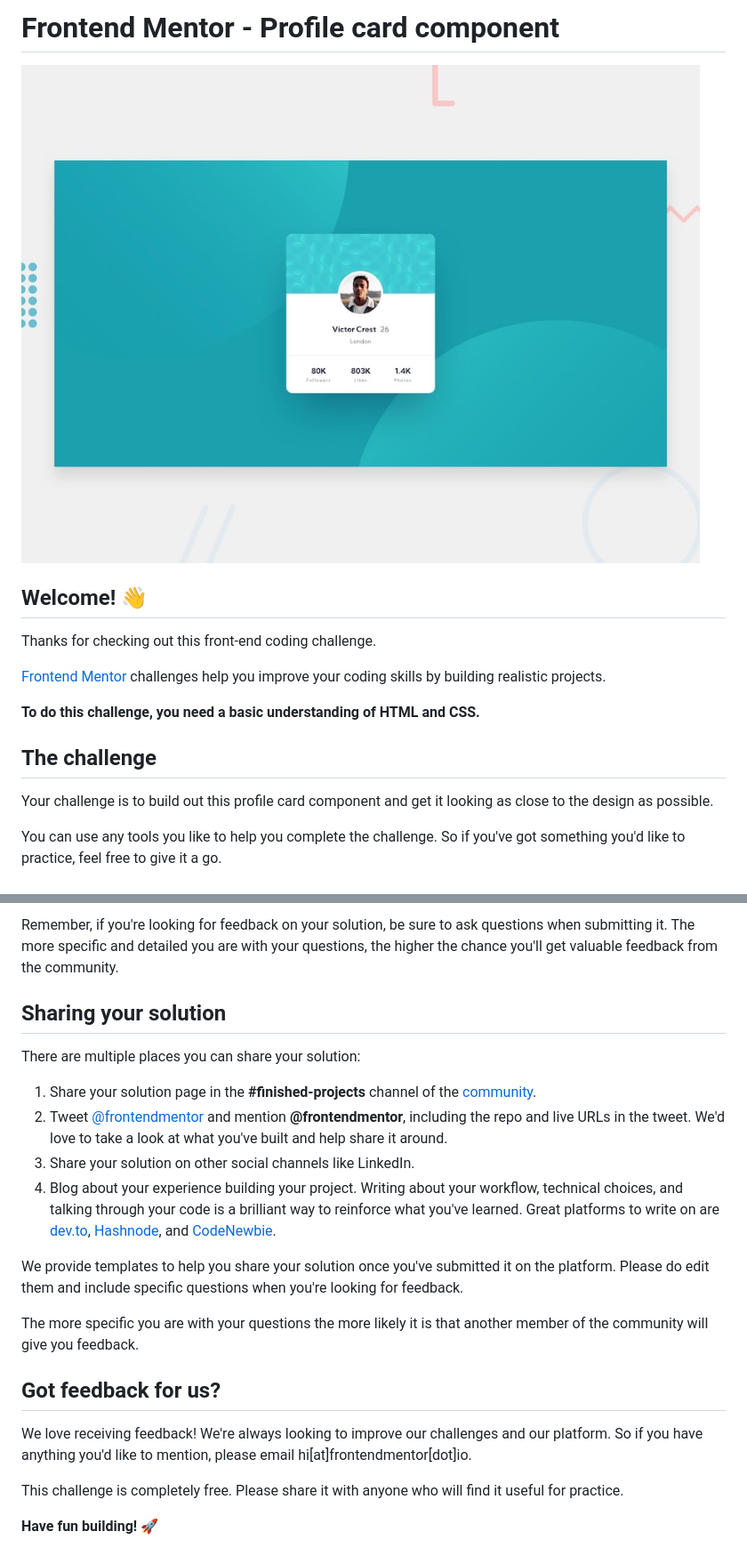
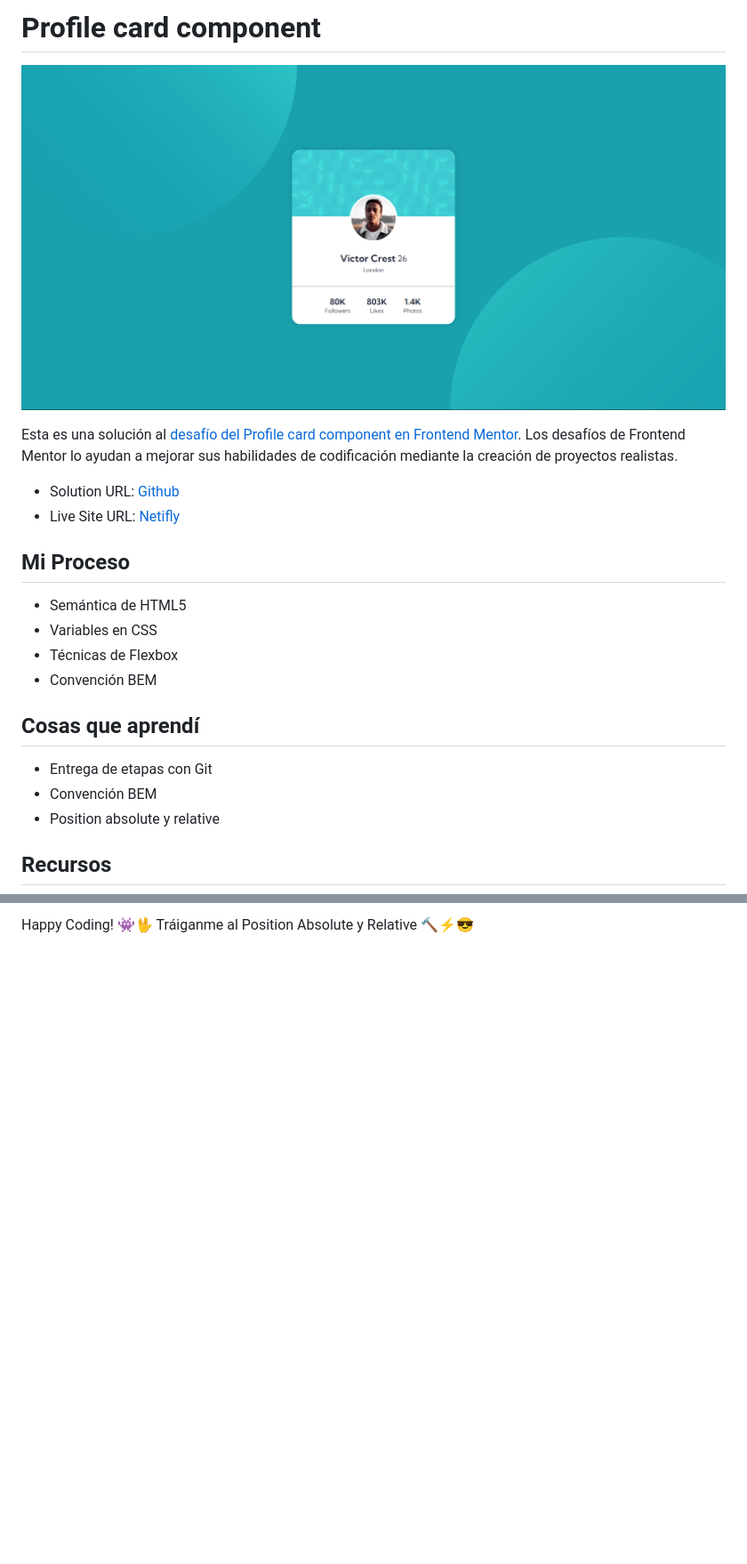
Before and after one commit to ayrtonbolwal/fm-profile-card-component, a Markdown page: README.md, 2 parts joined by grey strips. Shown: that part at 89% size. GitHub-like rendering; pictures changed too: image/README/1694632494019.png (added); blank space fills up the shorter version.

Commit message:
Commit README : Changes on README file

```diff
--- a/README.md
+++ b/README.md
@@ -1,18 +1,24 @@
-# Frontend Mentor - Profile card component
+# Profile card component
 
-![Design preview for the Profile card component coding challenge](./design/desktop-preview.jpg)
+![1694632494019](image/README/1694632494019.png)
 
-## Welcome! 👋
+Esta es una solución al [desafío del Profile card component en Frontend Mentor](https://www.frontendmentor.io/challenges/profile-card-component-cfArpWshJ/hub). Los desafíos de Frontend Mentor lo ayudan a mejorar sus habilidades de codificación mediante la creación de proyectos realistas.
 
-Thanks for checking out this front-end coding challenge.
+- Solution URL: [Github](https://github.com/ayrtonbolwal/fm-profile-card-component)
+- Live Site URL: [Netifly](https://ayrtonbolwal-profile-card-component.netlify.app/)
 
-[Frontend Mentor](https://www.frontendmentor.io) challenges help you improve your coding skills by building realistic projects.
+## Mi Proceso
 
-**To do this challenge, you need a basic understanding of HTML and CSS.**
+- Semántica de HTML5
+- Variables en CSS
+- Técnicas de Flexbox
+- Convención BEM
 
-## The challenge
+## Cosas que aprendí
 
-Your challenge is to build out this profile card component and get it looking as close to the design as possible.
+- Entrega de etapas con Git
+- Convención BEM
+- Position absolute y relative
 
-You can use any tools you like to help you complete the challenge. So if you've got something you'd like to practice, feel free to give it a go.
+## Recursos
 
@@ -66,22 +29,2 @@ Submit your solution on the platform for the rest of the community to see. Follo
-Remember, if you're looking for feedback on your solution, be sure to ask questions when submitting it. The more specific and detailed you are with your questions, the higher the chance you'll get valuable feedback from the community.
-
-## Sharing your solution
-
-There are multiple places you can share your solution:
-
-1. Share your solution page in the **#finished-projects** channel of the [community](https://www.frontendmentor.io/community).
-2. Tweet [@frontendmentor](https://twitter.com/frontendmentor) and mention **@frontendmentor**, including the repo and live URLs in the tweet. We'd love to take a look at what you've built and help share it around.
-3. Share your solution on other social channels like LinkedIn.
-4. Blog about your experience building your project. Writing about your workflow, technical choices, and talking through your code is a brilliant way to reinforce what you've learned. Great platforms to write on are [dev.to](https://dev.to/), [Hashnode](https://hashnode.com/), and [CodeNewbie](https://community.codenewbie.org/).
-
-We provide templates to help you share your solution once you've submitted it on the platform. Please do edit them and include specific questions when you're looking for feedback.
-
-The more specific you are with your questions the more likely it is that another member of the community will give you feedback.
-
-## Got feedback for us?
-
-We love receiving feedback! We're always looking to improve our challenges and our platform. So if you have anything you'd like to mention, please email hi[at]frontendmentor[dot]io.
-
-This challenge is completely free. Please share it with anyone who will find it useful for practice.
-
-**Have fun building!** 🚀
+Happy Coding! 👾🖖
+Tráiganme al Position Absolute y Relative 🔨⚡😎
```
Also changed, not shown: other parts of README.md (+3 -46 lines), image/ss-ui.png (added).
